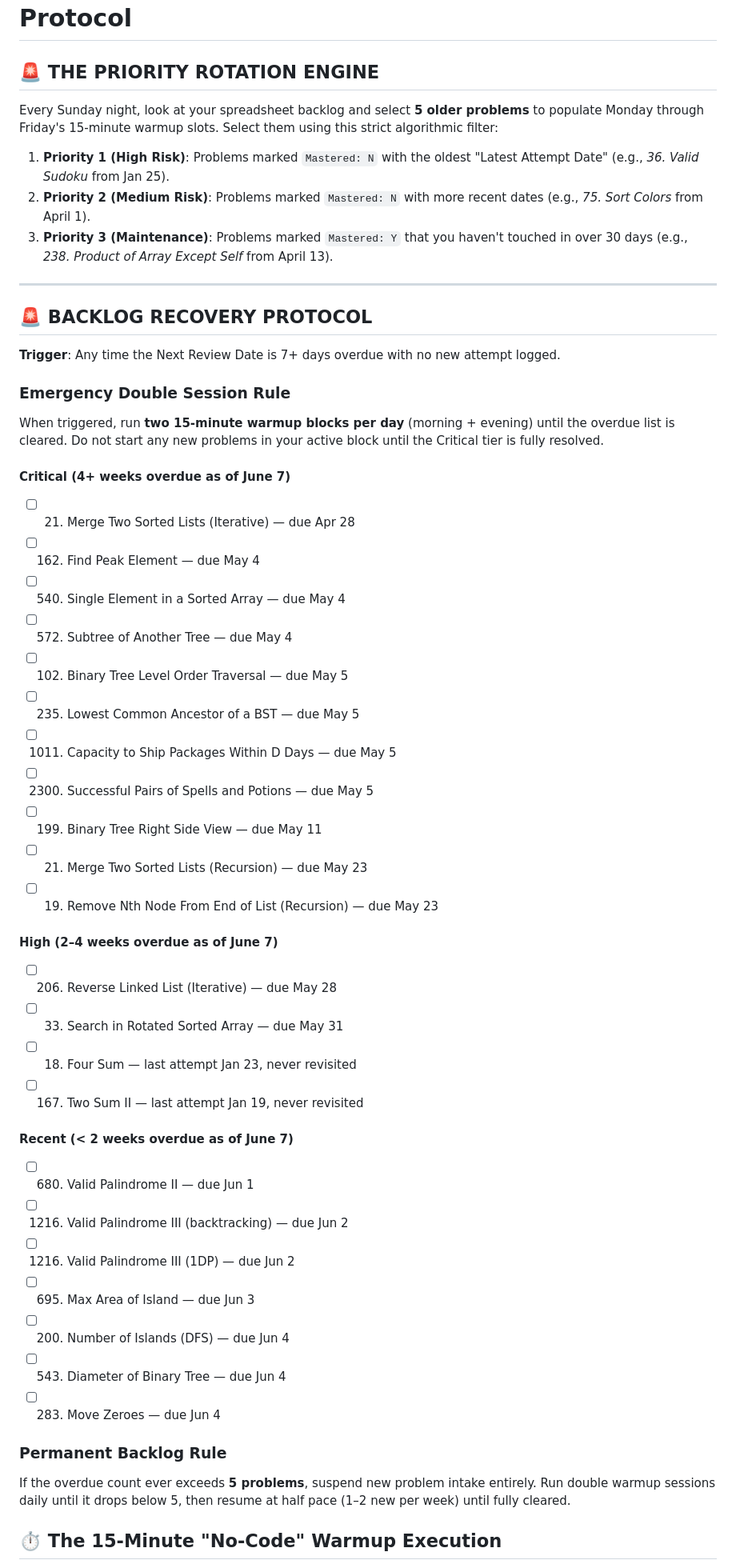
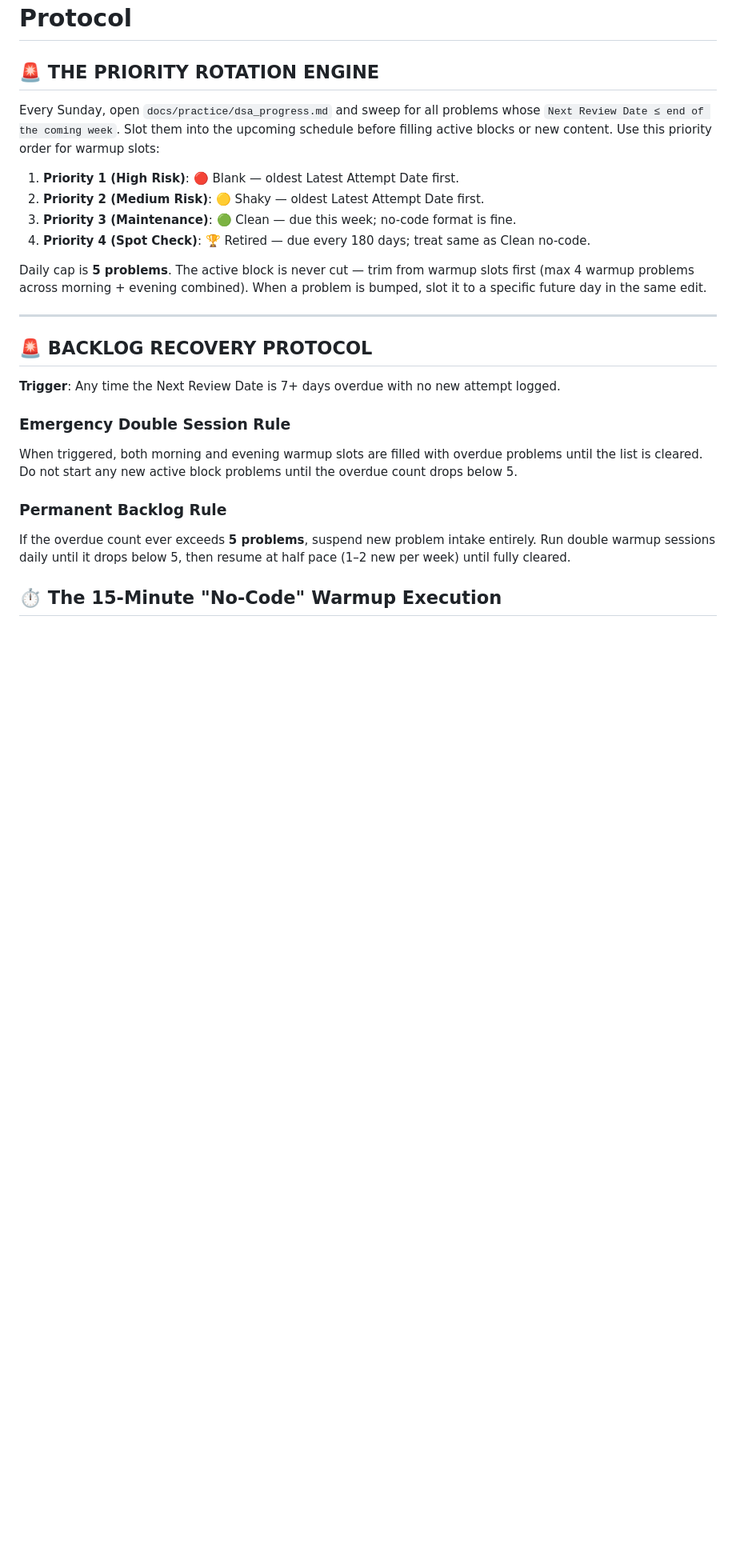
Before and after one commit to michael-yrao/cse-progress, a Markdown page: docs/practice/study_guide.md, the part around one of its changes. Shown at 80% size. GitHub-like rendering; blank space fills up the shorter version.

```diff
--- a/docs/practice/study_guide.md
+++ b/docs/practice/study_guide.md
@@ -3,10 +3,16 @@
 # 📅 The 5-Day Backlog Rotation & Retention Protocol
 
 ## 🚨 THE PRIORITY ROTATION ENGINE
-Every Sunday night, look at your spreadsheet backlog and select **5 older problems** to populate Monday through Friday's 15-minute warmup slots. Select them using this strict algorithmic filter:
-1. **Priority 1 (High Risk)**: Problems marked `Mastered: N` with the oldest "Latest Attempt Date" (e.g., *36. Valid Sudoku* from Jan 25).
-2. **Priority 2 (Medium Risk)**: Problems marked `Mastered: N` with more recent dates (e.g., *75. Sort Colors* from April 1).
-3. **Priority 3 (Maintenance)**: Problems marked `Mastered: Y` that you haven't touched in over 30 days (e.g., *238. Product of Array Except Self* from April 13).
+
+Every Sunday, open `docs/practice/dsa_progress.md` and sweep for all problems whose `Next Review Date ≤ end of the coming week`. Slot them into the upcoming schedule before filling active blocks or new content. Use this priority order for warmup slots:
+
+1. **Priority 1 (High Risk)**: 🔴 Blank — oldest Latest Attempt Date first.
+2. **Priority 2 (Medium Risk)**: 🟡 Shaky — oldest Latest Attempt Date first.
+3. **Priority 3 (Maintenance)**: 🟢 Clean — due this week; no-code format is fine.
+4. **Priority 4 (Spot Check)**: 🏆 Retired — due every 180 days; treat same as Clean no-code.
+
+Daily cap is **5 problems**. The active block is never cut — trim from warmup slots first (max 4 warmup problems across morning + evening combined). When a problem is bumped, slot it to a specific future day in the same edit.
+
 ---
 
 ## 🚨 BACKLOG RECOVERY PROTOCOL
@@ -15,35 +21,7 @@ Every Sunday night, look at your spreadsheet backlog and select **5 older proble
 
 ### Emergency Double Session Rule
 
-When triggered, run **two 15-minute warmup blocks per day** (morning + evening) until the overdue list is cleared. Do not start any new problems in your active block until the Critical tier is fully resolved.
-
-#### Critical (4+ weeks overdue as of June 7)
-- [ ] 21. Merge Two Sorted Lists (Iterative) — due Apr 28
-- [ ] 162. Find Peak Element — due May 4
-- [ ] 540. Single Element in a Sorted Array — due May 4
-- [ ] 572. Subtree of Another Tree — due May 4
-- [ ] 102. Binary Tree Level Order Traversal — due May 5
-- [ ] 235. Lowest Common Ancestor of a BST — due May 5
-- [ ] 1011. Capacity to Ship Packages Within D Days — due May 5
-- [ ] 2300. Successful Pairs of Spells and Potions — due May 5
-- [ ] 199. Binary Tree Right Side View — due May 11
-- [ ] 21. Merge Two Sorted Lists (Recursion) — due May 23
-- [ ] 19. Remove Nth Node From End of List (Recursion) — due May 23
-
-#### High (2–4 weeks overdue as of June 7)
-- [ ] 206. Reverse Linked List (Iterative) — due May 28
-- [ ] 33. Search in Rotated Sorted Array — due May 31
-- [ ] 18. Four Sum — last attempt Jan 23, never revisited
-- [ ] 167. Two Sum II — last attempt Jan 19, never revisited
-
-#### Recent (< 2 weeks overdue as of June 7)
-- [ ] 680. Valid Palindrome II — due Jun 1
-- [ ] 1216. Valid Palindrome III (backtracking) — due Jun 2
-- [ ] 1216. Valid Palindrome III (1DP) — due Jun 2
-- [ ] 695. Max Area of Island — due Jun 3
-- [ ] 200. Number of Islands (DFS) — due Jun 4
-- [ ] 543. Diameter of Binary Tree — due Jun 4
-- [ ] 283. Move Zeroes — due Jun 4
+When triggered, both morning and evening warmup slots are filled with overdue problems until the list is cleared. Do not start any new active block problems until the overdue count drops below 5.
 
 ### Permanent Backlog Rule
 
```
Also changed, not shown: other parts of docs/practice/study_guide.md (+22 -18 lines).
